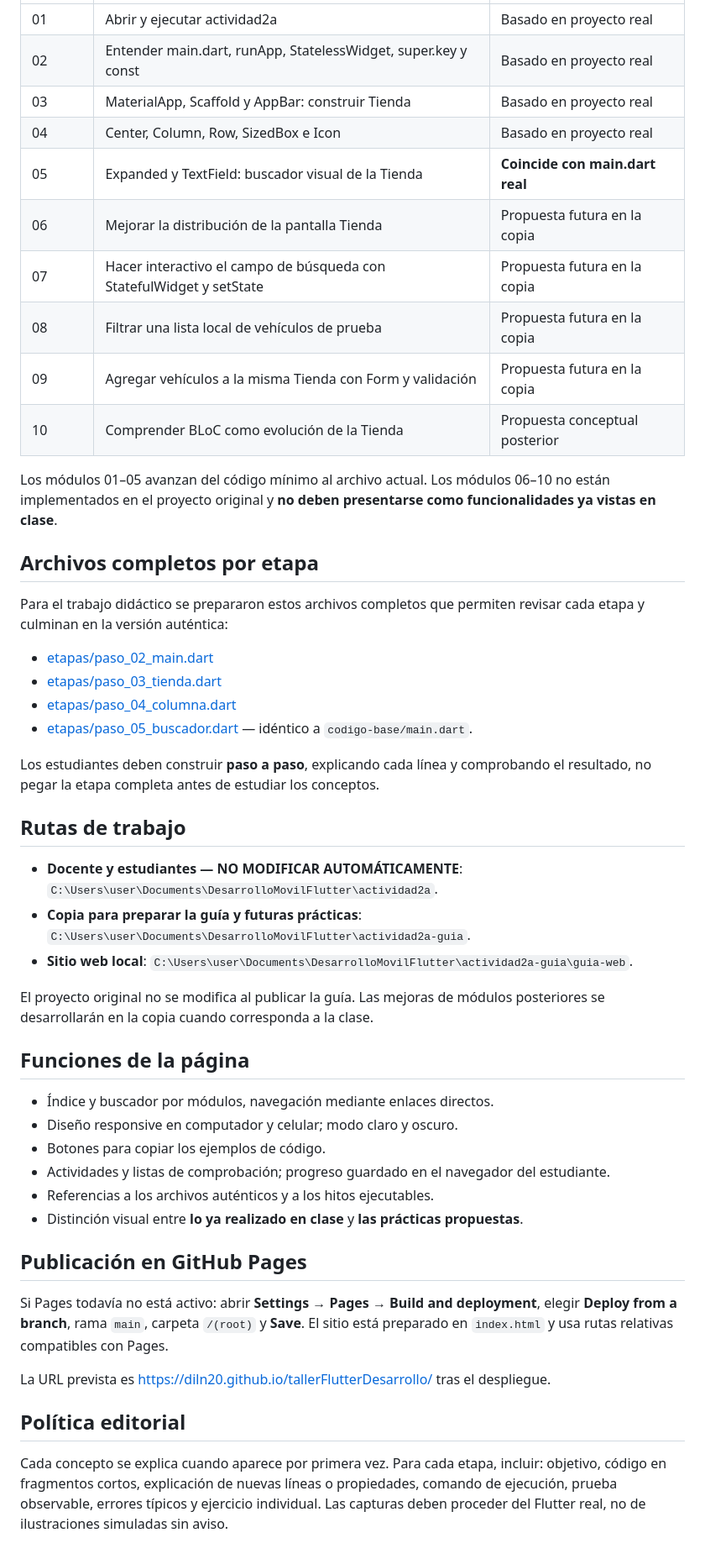
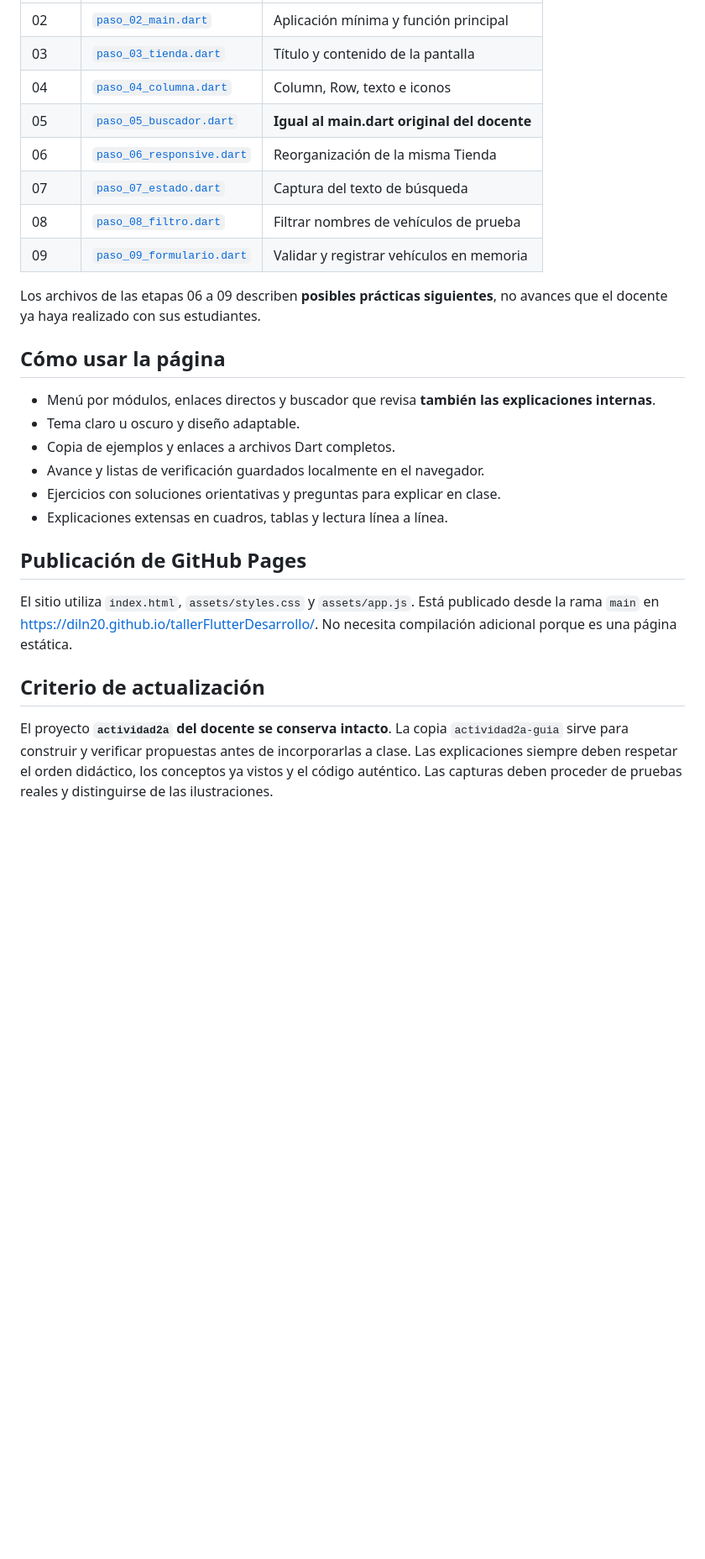
Before and after one commit to diln20/tallerFlutterDesarrollo, a Markdown page: README.md, the part around one of its changes. Shown at 84% size. Rendered like a GitHub page; blank space fills up the shorter version.

Commit message:
docs: describir metodologia detallada y ocho etapas acumulativas de Tienda

```diff
--- a/README.md
+++ b/README.md
@@ -28,51 +49,28 @@ Los archivos de referencia copiados literalmente son [codigo-base/main.dart](cod
 | --- | --- | --- |
-| 01 | Abrir y ejecutar actividad2a | Basado en proyecto real |
-| 02 | Entender main.dart, runApp, StatelessWidget, super.key y const | Basado en proyecto real |
-| 03 | MaterialApp, Scaffold y AppBar: construir Tienda | Basado en proyecto real |
-| 04 | Center, Column, Row, SizedBox e Icon | Basado en proyecto real |
-| 05 | Expanded y TextField: buscador visual de la Tienda | **Coincide con main.dart real** |
-| 06 | Mejorar la distribución de la pantalla Tienda | Propuesta futura en la copia |
-| 07 | Hacer interactivo el campo de búsqueda con StatefulWidget y setState | Propuesta futura en la copia |
-| 08 | Filtrar una lista local de vehículos de prueba | Propuesta futura en la copia |
-| 09 | Agregar vehículos a la misma Tienda con Form y validación | Propuesta futura en la copia |
-| 10 | Comprender BLoC como evolución de la Tienda | Propuesta conceptual posterior |
+| 02 | [`paso_02_main.dart`](etapas/paso_02_main.dart) | Aplicación mínima y función principal |
+| 03 | [`paso_03_tienda.dart`](etapas/paso_03_tienda.dart) | Título y contenido de la pantalla |
+| 04 | [`paso_04_columna.dart`](etapas/paso_04_columna.dart) | Column, Row, texto e iconos |
+| 05 | [`paso_05_buscador.dart`](etapas/paso_05_buscador.dart) | **Igual al main.dart original del docente** |
+| 06 | [`paso_06_responsive.dart`](etapas/paso_06_responsive.dart) | Reorganización de la misma Tienda |
+| 07 | [`paso_07_estado.dart`](etapas/paso_07_estado.dart) | Captura del texto de búsqueda |
+| 08 | [`paso_08_filtro.dart`](etapas/paso_08_filtro.dart) | Filtrar nombres de vehículos de prueba |
+| 09 | [`paso_09_formulario.dart`](etapas/paso_09_formulario.dart) | Validar y registrar vehículos en memoria |
 
-Los módulos 01–05 avanzan del código mínimo al archivo actual. Los módulos 06–10 no están implementados en el proyecto original y **no deben presentarse como funcionalidades ya vistas en clase**.
+Los archivos de las etapas 06 a 09 describen **posibles prácticas siguientes**, no avances que el docente ya haya realizado con sus estudiantes.
 
-## Archivos completos por etapa
+## Cómo usar la página
 
-Para el trabajo didáctico se prepararon estos archivos completos que permiten revisar cada etapa y culminan en la versión auténtica:
+- Menú por módulos, enlaces directos y buscador que revisa **también las explicaciones internas**.
+- Tema claro u oscuro y diseño adaptable.
+- Copia de ejemplos y enlaces a archivos Dart completos.
+- Avance y listas de verificación guardados localmente en el navegador.
+- Ejercicios con soluciones orientativas y preguntas para explicar en clase.
+- Explicaciones extensas en cuadros, tablas y lectura línea a línea.
 
-- [etapas/paso_02_main.dart](etapas/paso_02_main.dart)
-- [etapas/paso_03_tienda.dart](etapas/paso_03_tienda.dart)
-- [etapas/paso_04_columna.dart](etapas/paso_04_columna.dart)
-- [etapas/paso_05_buscador.dart](etapas/paso_05_buscador.dart) — idéntico a `codigo-base/main.dart`.
+## Publicación de GitHub Pages
 
-Los estudiantes deben construir **paso a paso**, explicando cada línea y comprobando el resultado, no pegar la etapa completa antes de estudiar los conceptos.
+El sitio utiliza `index.html`, `assets/styles.css` y `assets/app.js`. Está publicado desde la rama `main` en https://diln20.github.io/tallerFlutterDesarrollo/. No necesita compilación adicional porque es una página estática.
 
-## Rutas de trabajo
+## Criterio de actualización
 
-- **Docente y estudiantes — NO MODIFICAR AUTOMÁTICAMENTE**: `C:\Users\user\Documents\DesarrolloMovilFlutter\actividad2a`.
-- **Copia para preparar la guía y futuras prácticas**: `C:\Users\user\Documents\DesarrolloMovilFlutter\actividad2a-guia`.
-- **Sitio web local**: `C:\Users\user\Documents\DesarrolloMovilFlutter\actividad2a-guia\guia-web`.
-
-El proyecto original no se modifica al publicar la guía. Las mejoras de módulos posteriores se desarrollarán en la copia cuando corresponda a la clase.
-
-## Funciones de la página
-
-- Índice y buscador por módulos, navegación mediante enlaces directos.
-- Diseño responsive en computador y celular; modo claro y oscuro.
-- Botones para copiar los ejemplos de código.
-- Actividades y listas de comprobación; progreso guardado en el navegador del estudiante.
-- Referencias a los archivos auténticos y a los hitos ejecutables.
-- Distinción visual entre **lo ya realizado en clase** y **las prácticas propuestas**.
-
-## Publicación en GitHub Pages
-
-Si Pages todavía no está activo: abrir **Settings → Pages → Build and deployment**, elegir **Deploy from a branch**, rama `main`, carpeta `/(root)` y **Save**. El sitio está preparado en `index.html` y usa rutas relativas compatibles con Pages.
-
-La URL prevista es https://diln20.github.io/tallerFlutterDesarrollo/ tras el despliegue.
-
-## Política editorial
-
-Cada concepto se explica cuando aparece por primera vez. Para cada etapa, incluir: objetivo, código en fragmentos cortos, explicación de nuevas líneas o propiedades, comando de ejecución, prueba observable, errores típicos y ejercicio individual. Las capturas deben proceder del Flutter real, no de ilustraciones simuladas sin aviso.
+El proyecto **`actividad2a` del docente se conserva intacto**. La copia `actividad2a-guia` sirve para construir y verificar propuestas antes de incorporarlas a clase. Las explicaciones siempre deben respetar el orden didáctico, los conceptos ya vistos y el código auténtico. Las capturas deben proceder de pruebas reales y distinguirse de las ilustraciones.
```
Also changed, not shown: other parts of README.md (+37 -16 lines).
